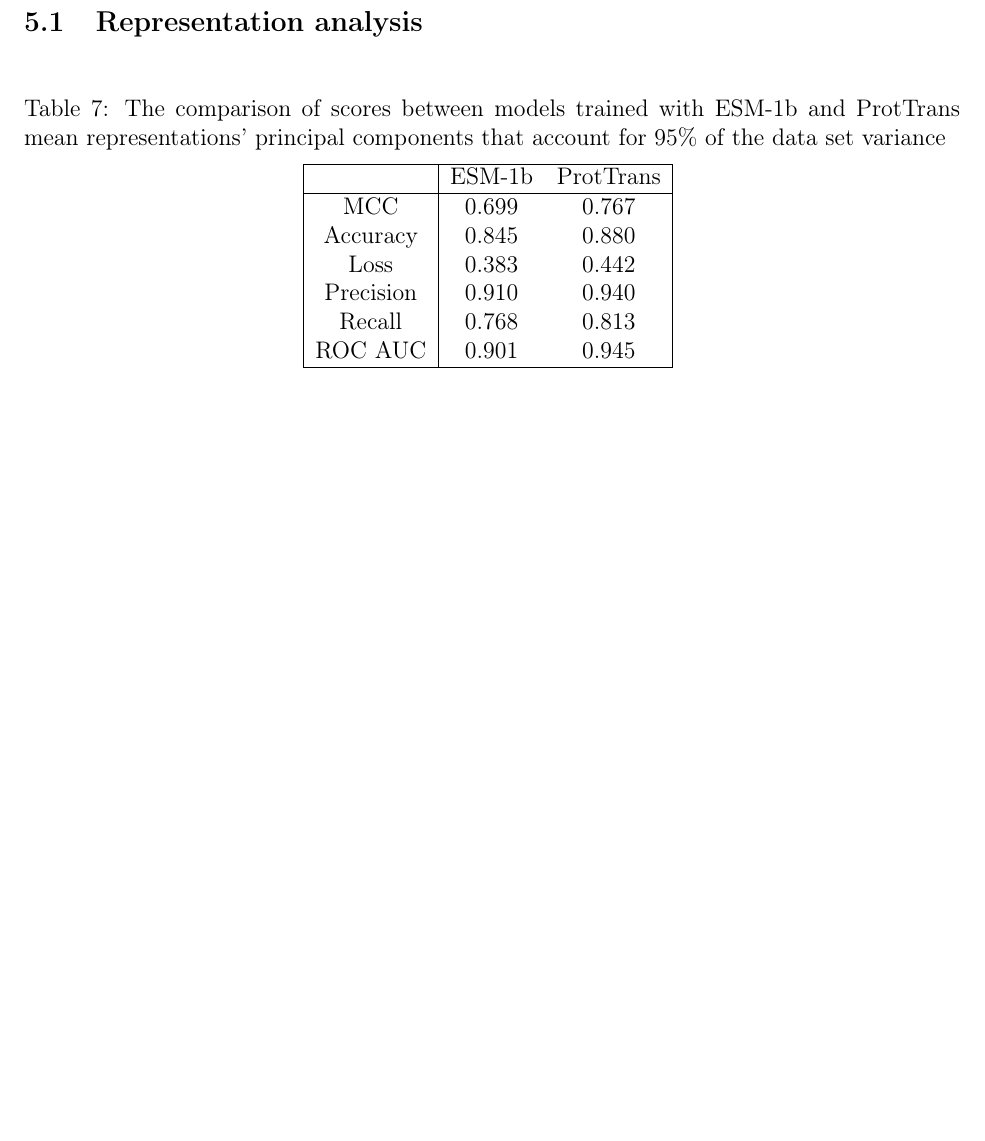
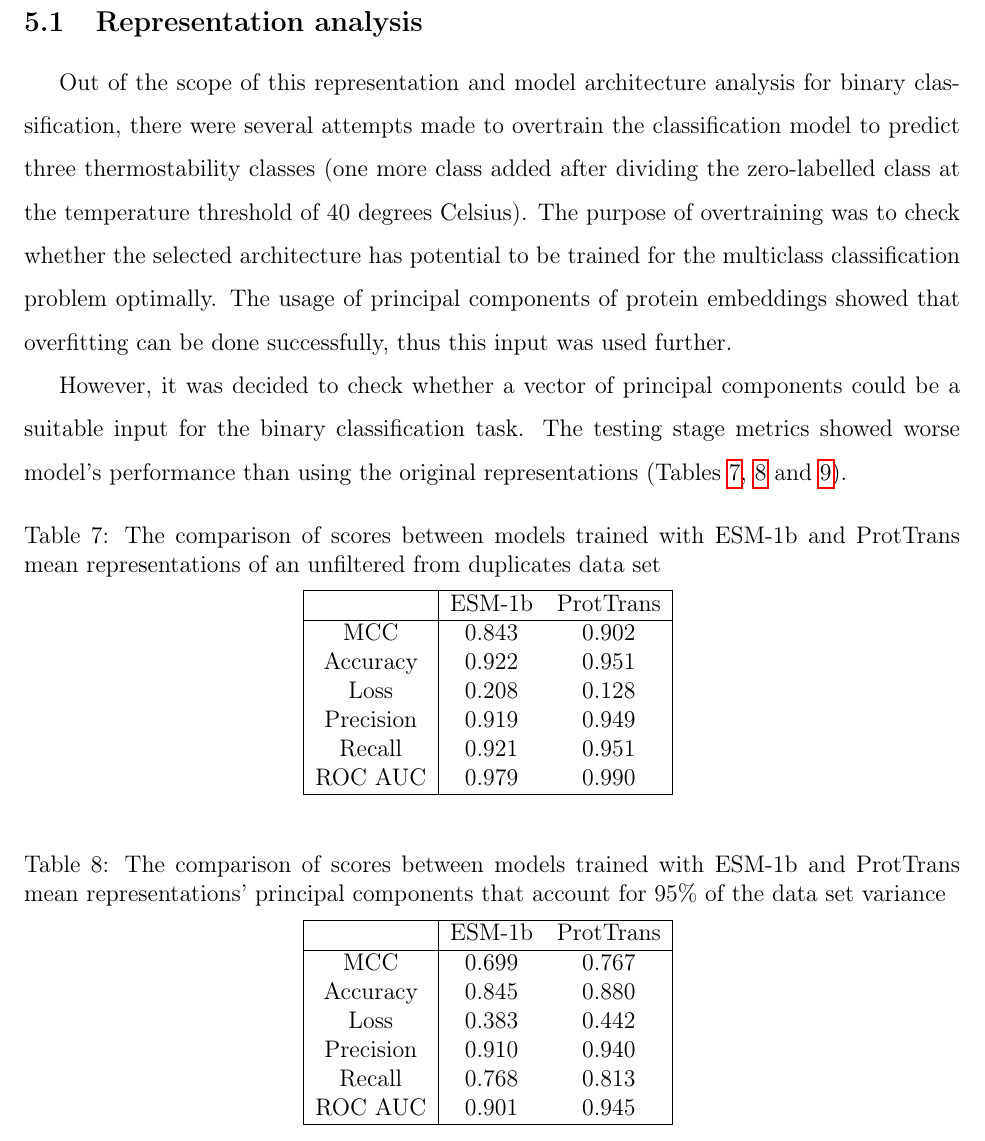
Before and after one commit to ievapudz/Course_Work_Project, a LaTeX document (project.tex): part of page 17 of 23, cut so that both start at the same text, the shorter picture padded with empty space. Compiled offline with pdfLaTeX.

Commit message:
Added PC results description.

```diff
--- a/project.tex
+++ b/project.tex
@@ -359,6 +359,45 @@
 
 	\subsection{Representation analysis}
 
+	Out of the scope of this representation and model architecture analysis
+	for binary classification, there were several attempts made to overtrain
+	the classification model to predict three thermostability classes (one
+	more class added after dividing the zero-labelled class at the temperature
+	threshold of 40 degrees Celsius). The purpose of overtraining was to check
+	whether the selected architecture has potential to be trained for the
+	multiclass classification problem optimally. The usage of principal
+	components of protein embeddings showed that overfitting can be done successfully,
+	thus this input was used further.
+
+	However, it was decided to check whether
+	a vector of principal components could be a suitable input for the binary
+	classification task. The testing stage metrics showed worse model's performance
+	than using the original representations (Tables \ref{table:comparisonESMandPTdup},
+	\ref{table:comparisonESMandPTPC95} and
+	\ref{table:comparisonESMandPTPC100}).
+
+	\begin{table}[h!]
+		\caption{The comparison of scores between models trained with ESM-1b
+		and ProtTrans mean representations of an unfiltered from
+		duplicates data set}
+		\vspace{0.2cm}
+		\centering
+		\begin{tabular}{ | c | c c | }
+			\hline
+
+			& ESM-1b & ProtTrans \\
+			\hline
+			MCC & 0.843 & 0.902 \\
+			Accuracy & 0.922 & 0.951 \\
+			Loss & 0.208 & 0.128 \\
+			Precision & 0.919 & 0.949 \\
+			Recall & 0.921 & 0.951 \\
+			ROC AUC & 0.979 & 0.990 \\
+			\hline
+		\end{tabular}
+		\label{table:comparisonESMandPTdup}
+	\end{table}
+
 	\begin{table}[h!]
 		\caption{The comparison of scores between models trained with ESM-1b
 		and ProtTrans mean representations' principal components
@@ -408,7 +447,7 @@
 	the latter model performs better (Table \ref{table:comparisonESMandPT}).
 
 	\begin{table}[h!]
-		\caption{Comparison of scores between models trained with ESM-1b
+		\caption{The comparison of scores between models trained with ESM-1b
 		and ProtTrans mean representations}
 		\vspace{0.2cm}
 		\centering
```
Also changed, not shown: project.pdf.
